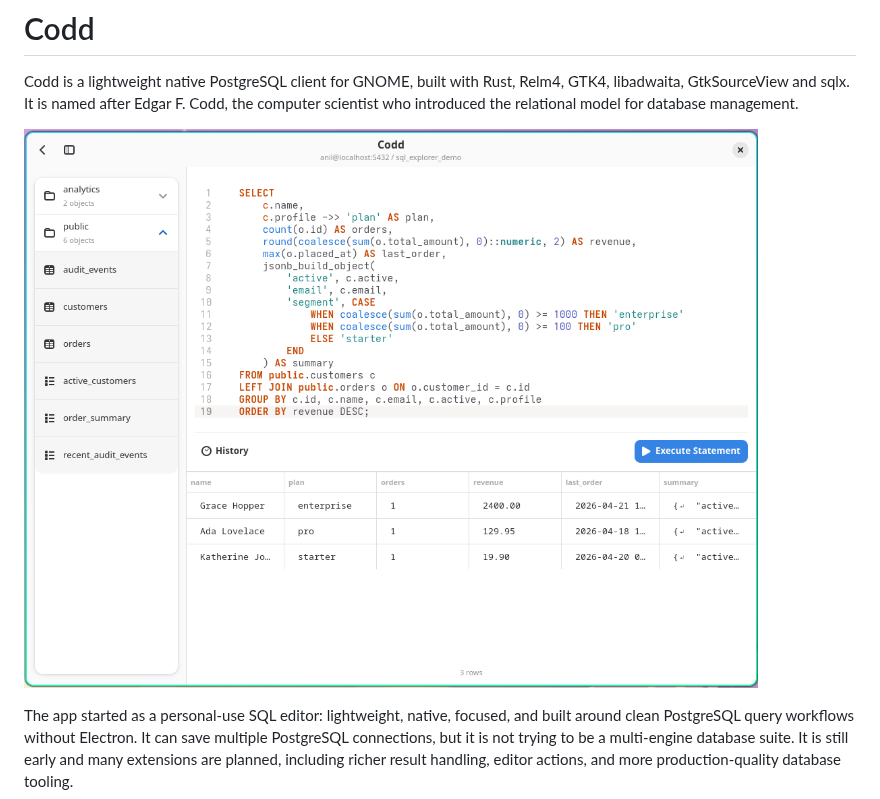
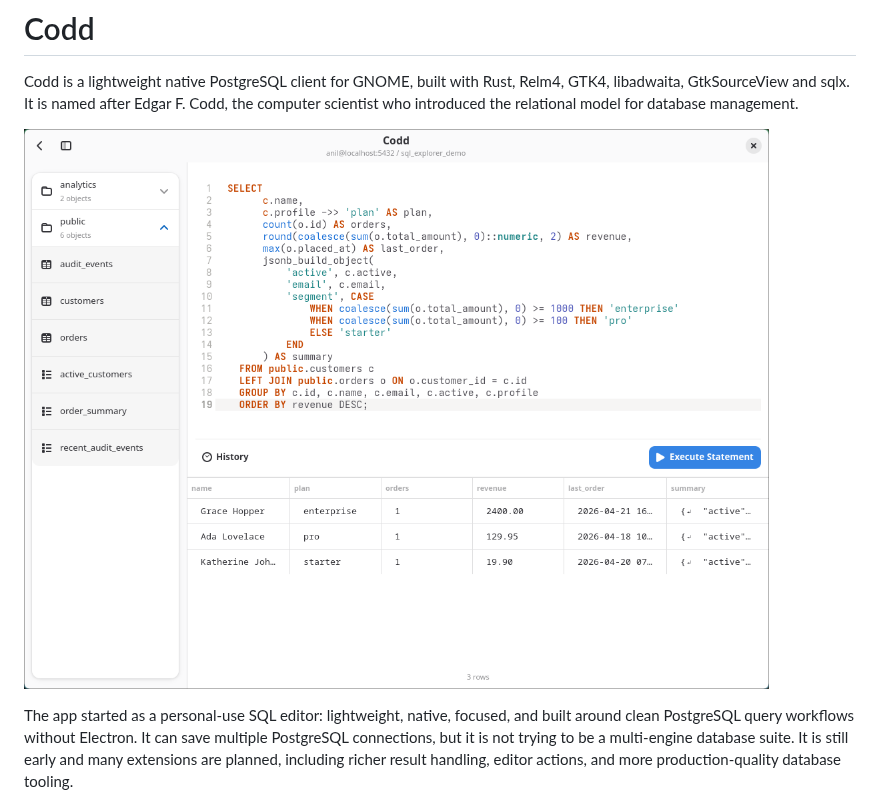
Before and after one commit to anil-e/codd, a Markdown page: README.md, the part around the change. GitHub-like rendering; pictures changed too: images/codd-screenshot-05-04-2.png (added), images/codd-screenshot-05-04.png (deleted).

Commit message:
new screenshot

```diff
--- a/README.md
+++ b/README.md
@@ -2,7 +2,7 @@
 
 Codd is a lightweight native PostgreSQL client for GNOME, built with Rust, Relm4, GTK4, libadwaita, GtkSourceView and sqlx. It is named after Edgar F. Codd, the computer scientist who introduced the relational model for database management.
 
-![Codd screenshot](images/codd-screenshot-05-04.png)
+![Codd screenshot](images/codd-screenshot-05-04-2.png)
 
 The app started as a personal-use SQL editor: lightweight, native, focused, and built around clean PostgreSQL query workflows without Electron. It can save multiple PostgreSQL connections, but it is not trying to be a multi-engine database suite. It is still early and many extensions are planned, including richer result handling, editor actions, and more production-quality database tooling.
 
```
